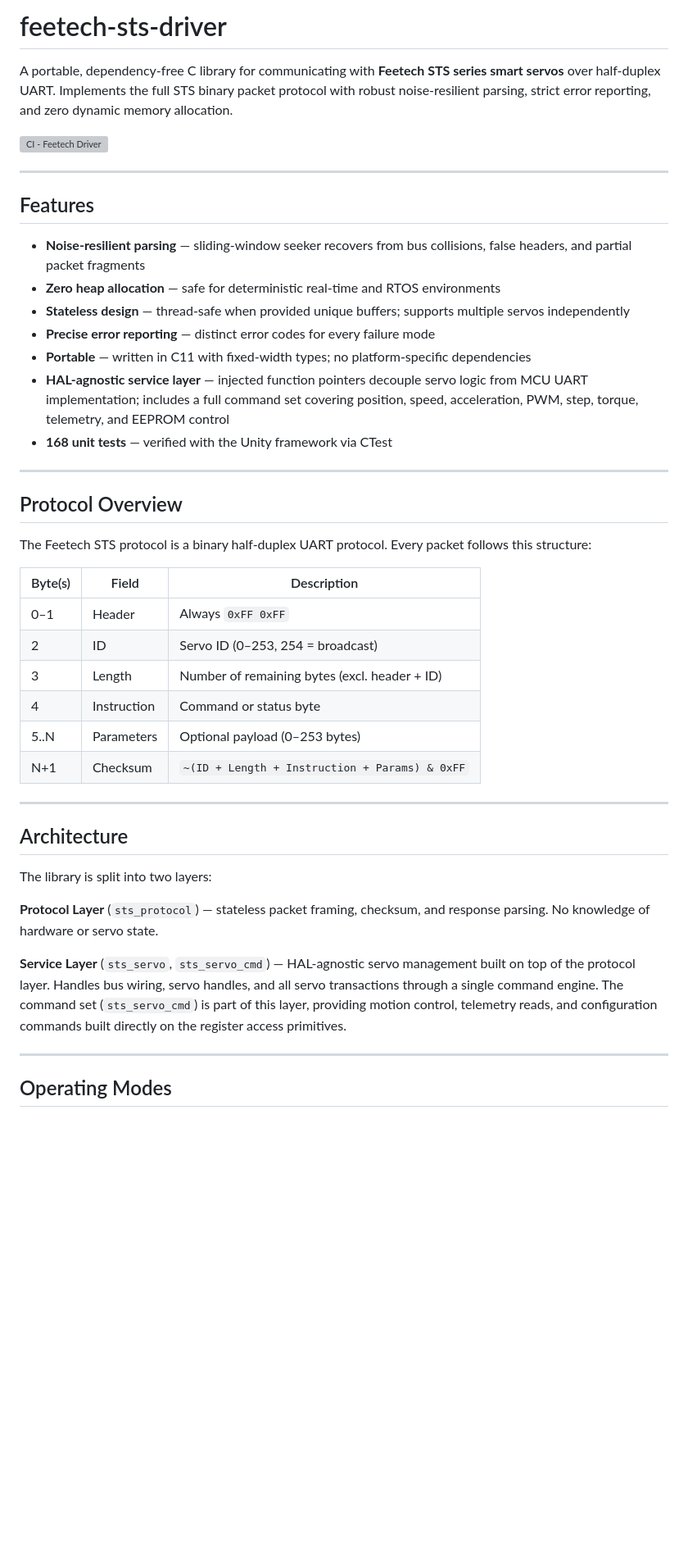
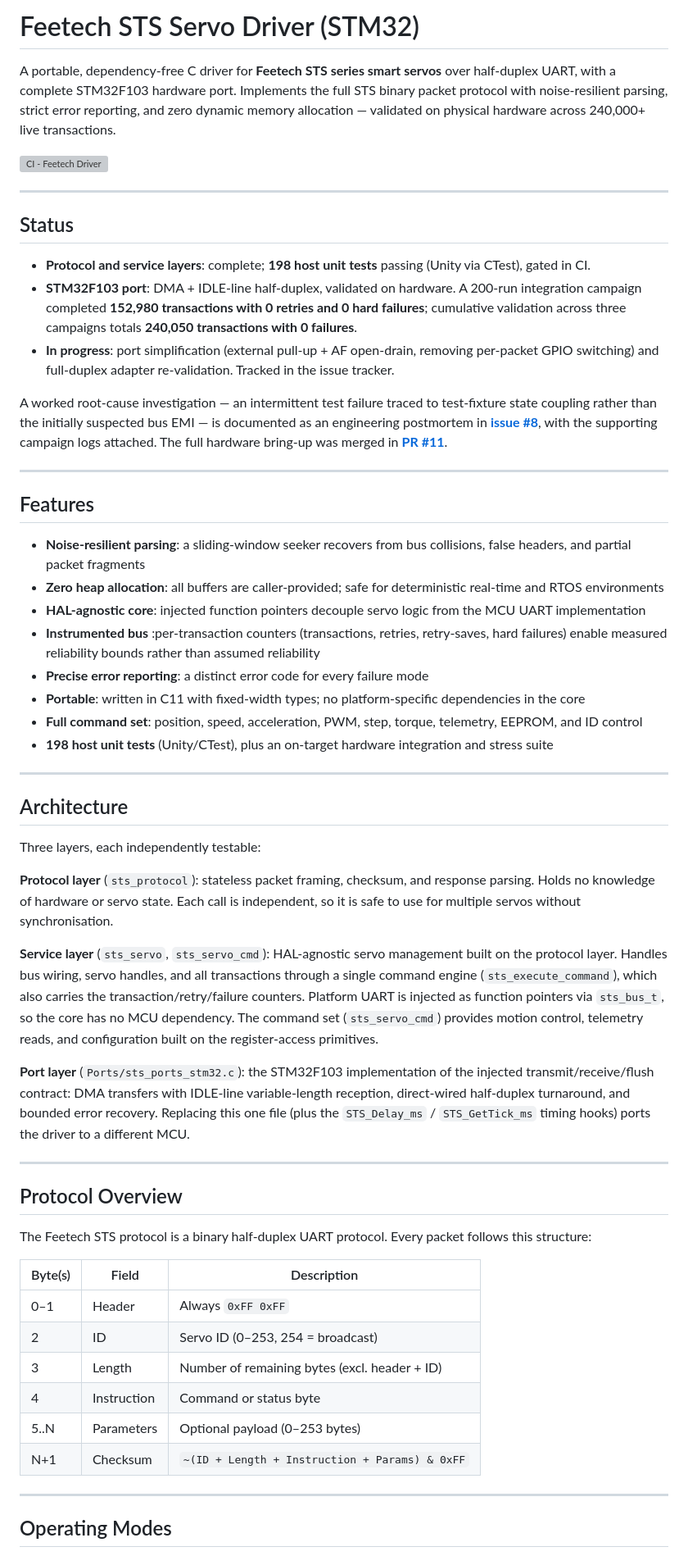
Before and after one commit to grish98/Feetech_Stm32, a Markdown page: README.md, the part around one of its changes. Shown at 82% size. Drawn GitHub-style; blank space fills up the shorter version; grey boxes are pictures that could not be loaded.

```diff
--- a/README.md
+++ b/README.md
@@ -1,20 +1,43 @@
-# feetech-sts-driver
+# Feetech STS Servo Driver (STM32)
 
-A portable, dependency-free C library for communicating with **Feetech STS series smart servos** over half-duplex UART. Implements the full STS binary packet protocol with robust noise-resilient parsing, strict error reporting, and zero dynamic memory allocation.
+A portable, dependency-free C driver for **Feetech STS series smart servos** over half-duplex UART, with a complete STM32F103 hardware port. Implements the full STS binary packet protocol with noise-resilient parsing, strict error reporting, and zero dynamic memory allocation — validated on physical hardware across 240,000+ live transactions.
 
 [![CI - Feetech Driver](https://github.com/grish98/Feetech_Stm32/actions/workflows/ci.yml/badge.svg)](https://github.com/grish98/Feetech_Stm32/actions/workflows/ci.yml)
 
 ---
 
+## Status
+
+- **Protocol and service layers**: complete; **198 host unit tests** passing (Unity via CTest), gated in CI.
+- **STM32F103 port**: DMA + IDLE-line half-duplex, validated on hardware. A 200-run integration campaign completed **152,980 transactions with 0 retries and 0 hard failures**; cumulative validation across three campaigns totals **240,050 transactions with 0 failures**.
+- **In progress**: port simplification (external pull-up + AF open-drain, removing per-packet GPIO switching) and full-duplex adapter re-validation. Tracked in the issue tracker.
+
+A worked root-cause investigation — an intermittent test failure traced to test-fixture state coupling rather than the initially suspected bus EMI — is documented as an engineering postmortem in **[issue #8](https://github.com/grish98/Feetech_Stm32/issues/8)**, with the supporting campaign logs attached. The full hardware bring-up was merged in **[PR #11](https://github.com/grish98/Feetech_Stm32/pull/11)**.
+
+---
+
 ## Features
 
-- **Noise-resilient parsing** — sliding-window seeker recovers from bus collisions, false headers, and partial packet fragments
-- **Zero heap allocation** — safe for deterministic real-time and RTOS environments
-- **Stateless design** — thread-safe when provided unique buffers; supports multiple servos independently
-- **Precise error reporting** — distinct error codes for every failure mode
-- **Portable** — written in C11 with fixed-width types; no platform-specific dependencies
-- **HAL-agnostic service layer** — injected function pointers decouple servo logic from MCU UART implementation; includes a full command set covering position, speed, acceleration, PWM, step, torque, telemetry, and EEPROM control
-- **168 unit tests** — verified with the Unity framework via CTest
+- **Noise-resilient parsing**: a sliding-window seeker recovers from bus collisions, false headers, and partial packet fragments
+- **Zero heap allocation**: all buffers are caller-provided; safe for deterministic real-time and RTOS environments
+- **HAL-agnostic core**: injected function pointers decouple servo logic from the MCU UART implementation
+- **Instrumented bus** :per-transaction counters (transactions, retries, retry-saves, hard failures) enable measured reliability bounds rather than assumed reliability
+- **Precise error reporting**: a distinct error code for every failure mode
+- **Portable**: written in C11 with fixed-width types; no platform-specific dependencies in the core
+- **Full command set**: position, speed, acceleration, PWM, step, torque, telemetry, EEPROM, and ID control
+- **198 host unit tests** (Unity/CTest), plus an on-target hardware integration and stress suite
+
+---
+
+## Architecture
+
+Three layers, each independently testable:
+
+**Protocol layer** (`sts_protocol`): stateless packet framing, checksum, and response parsing. Holds no knowledge of hardware or servo state. Each call is independent, so it is safe to use for multiple servos without synchronisation.
+
+**Service layer** (`sts_servo`, `sts_servo_cmd`): HAL-agnostic servo management built on the protocol layer. Handles bus wiring, servo handles, and all transactions through a single command engine (`sts_execute_command`), which also carries the transaction/retry/failure counters. Platform UART is injected as function pointers via `sts_bus_t`, so the core has no MCU dependency. The command set (`sts_servo_cmd`) provides motion control, telemetry reads, and configuration built on the register-access primitives.
+
+**Port layer** (`Ports/sts_ports_stm32.c`): the STM32F103 implementation of the injected transmit/receive/flush contract: DMA transfers with IDLE-line variable-length reception, direct-wired half-duplex turnaround, and bounded error recovery. Replacing this one file (plus the `STS_Delay_ms` / `STS_GetTick_ms` timing hooks) ports the driver to a different MCU.
 
 ---
 
@@ -22,24 +45,14 @@ A portable, dependency-free C library for communicating with **Feetech STS serie
 
 The Feetech STS protocol is a binary half-duplex UART protocol. Every packet follows this structure:
 
-| Byte(s) | Field       | Description                        |
-|---------|-------------|------------------------------------|
-| 0–1     | Header      | Always `0xFF 0xFF`                 |
-| 2       | ID          | Servo ID (0–253, 254 = broadcast)  |
-| 3       | Length      | Number of remaining bytes (excl. header + ID) |
-| 4       | Instruction | Command or status byte             |
-| 5..N    | Parameters  | Optional payload (0–253 bytes)     |
+| Byte(s) | Field       | Description                                    |
+|---------|-------------|------------------------------------------------|
+| 0–1     | Header      | Always `0xFF 0xFF`                             |
+| 2       | ID          | Servo ID (0–253, 254 = broadcast)              |
+| 3       | Length      | Number of remaining bytes (excl. header + ID)  |
+| 4       | Instruction | Command or status byte                         |
+| 5..N    | Parameters  | Optional payload (0–253 bytes)                 |
 | N+1     | Checksum    | `~(ID + Length + Instruction + Params) & 0xFF` |
-
----
-
-## Architecture
-
-The library is split into two layers:
-
-**Protocol Layer** (`sts_protocol`) — stateless packet framing, checksum, and response parsing. No knowledge of hardware or servo state.
-
-**Service Layer** (`sts_servo`, `sts_servo_cmd`) — HAL-agnostic servo management built on top of the protocol layer. Handles bus wiring, servo handles, and all servo transactions through a single command engine. The command set (`sts_servo_cmd`) is part of this layer, providing motion control, telemetry reads, and configuration commands built directly on the register access primitives.
 
 ---
 
```
Also changed, not shown: other parts of README.md (+126 -88 lines).
